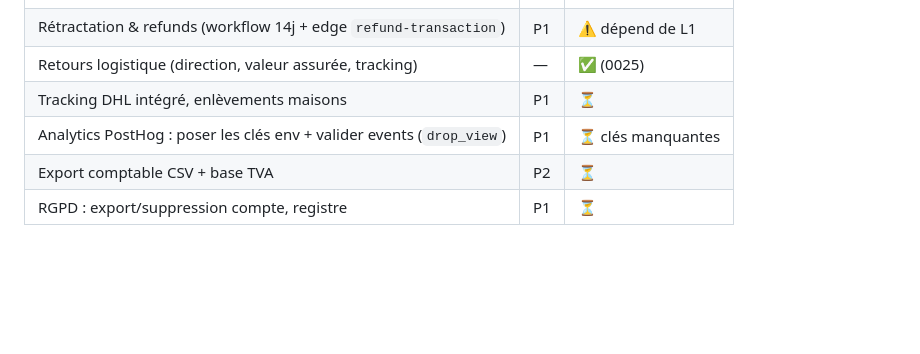
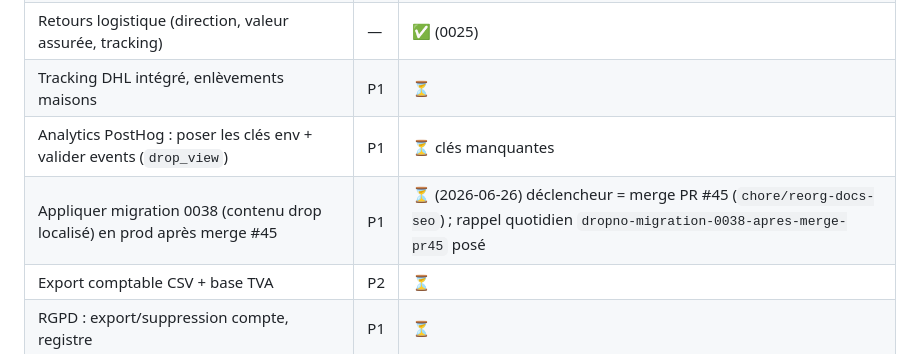
Before and after one commit to RaphVIBE/DropNo, a Markdown page: ROADMAP.md, the part around the change. Rendered like a GitHub page; blank space fills up the shorter version.

Commit message:
chore(pilotage): suivi migration 0038 en prod après merge #45
Item ops + rappel quotidien dropno-migration-0038-apres-merge-pr45.

Co-Authored-By: Claude Opus 4.8 <noreply@anthropic.com>

```diff
--- a/ROADMAP.md
+++ b/ROADMAP.md
@@ -94,6 +94,7 @@ Chaque lane a un agent propriétaire (voir `.claude/agents/`). Statut tenu à jo
 | Retours logistique (direction, valeur assurée, tracking) | — | ✅ (0025) |
 | Tracking DHL intégré, enlèvements maisons | P1 | ⏳ |
 | Analytics PostHog : poser les clés env + valider events (`drop_view`) | P1 | ⏳ clés manquantes |
+| Appliquer migration 0038 (contenu drop localisé) en prod après merge #45 | P1 | ⏳ (2026-06-26) déclencheur = merge PR #45 (`chore/reorg-docs-seo`) ; rappel quotidien `dropno-migration-0038-apres-merge-pr45` posé |
 | Export comptable CSV + base TVA | P2 | ⏳ |
 | RGPD : export/suppression compte, registre | P1 | ⏳ |
 
```
